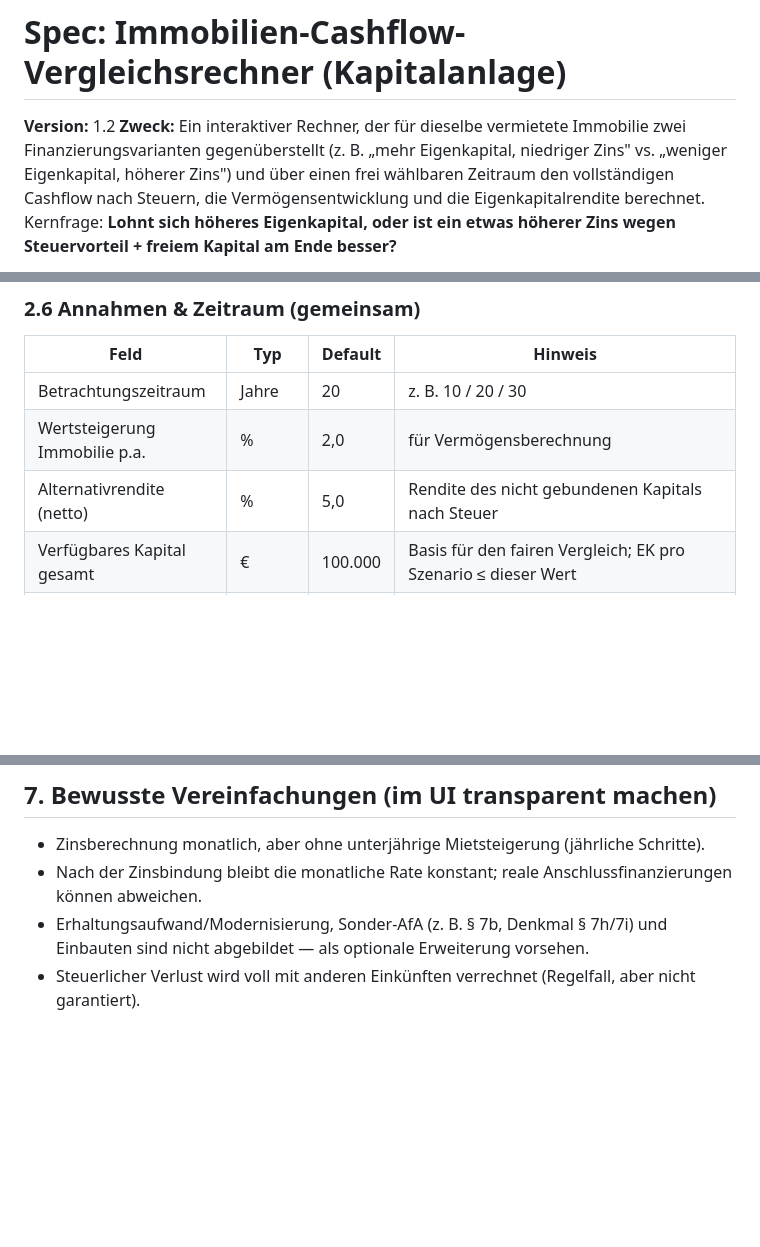
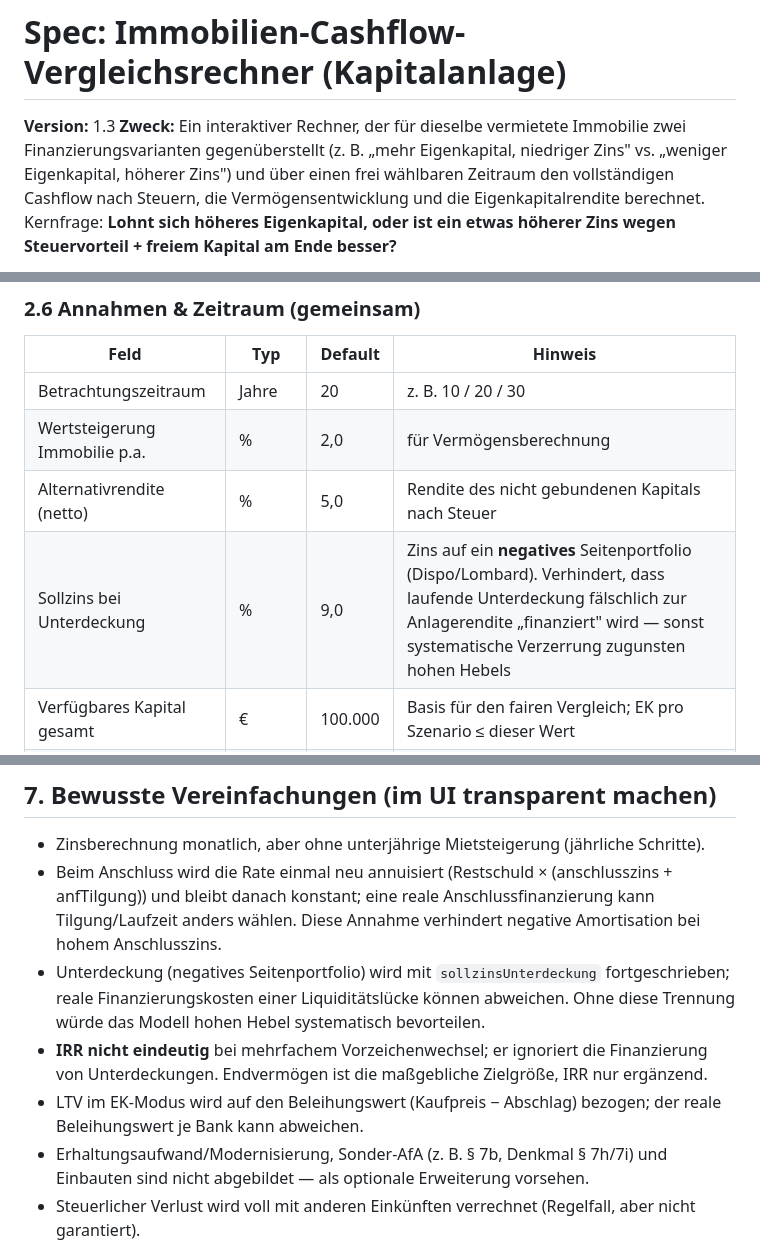
Before and after one commit to mgummich/zins-kapital-rechner, a Markdown page: specs/spec-immobilien-cashflow-rechner.md, 3 parts joined by grey strips. Drawn GitHub-style; blank space fills up the shorter version.

```diff
--- a/specs/spec-immobilien-cashflow-rechner.md
+++ b/specs/spec-immobilien-cashflow-rechner.md
@@ -1,6 +1,6 @@
 # Spec: Immobilien-Cashflow-Vergleichsrechner (Kapitalanlage)
 
-**Version:** 1.2
+**Version:** 1.3
 **Zweck:** Ein interaktiver Rechner, der für dieselbe vermietete Immobilie zwei Finanzierungsvarianten gegenüberstellt (z. B. „mehr Eigenkapital, niedriger Zins" vs. „weniger Eigenkapital, höherer Zins") und über einen frei wählbaren Zeitraum den vollständigen Cashflow nach Steuern, die Vermögensentwicklung und die Eigenkapitalrendite berechnet. Kernfrage: **Lohnt sich höheres Eigenkapital, oder ist ein etwas höherer Zins wegen Steuervorteil + freiem Kapital am Ende besser?**
 
 **Zielgruppe der Ausgabe:** Privatanleger:innen in Deutschland mit vermieteter Kapitalanlage-Immobilie.
@@ -85,6 +85,7 @@ AfA-Methoden-Optionen (als Dropdown):
 | Betrachtungszeitraum | Jahre | 20 | z. B. 10 / 20 / 30 |
 | Wertsteigerung Immobilie p.a. | % | 2,0 | für Vermögensberechnung |
 | Alternativrendite (netto) | % | 5,0 | Rendite des nicht gebundenen Kapitals nach Steuer |
+| Sollzins bei Unterdeckung | % | 9,0 | Zins auf ein **negatives** Seitenportfolio (Dispo/Lombard). Verhindert, dass laufende Unterdeckung fälschlich zur Anlagerendite „finanziert" wird — sonst systematische Verzerrung zugunsten hohen Hebels |
 | Verfügbares Kapital gesamt | € | 100.000 | Basis für den fairen Vergleich; EK pro Szenario ≤ dieser Wert |
 | Verkauf am Ende simulieren | Ja/Nein | Nein | inkl. Spekulationssteuer |
 | Veräußerungskosten bei Verkauf | € | 0 | Makler, Vorfälligkeitsentschädigung (bei Verkauf während der Zinsbindung real teuer), Notar/Löschung — mindern Nettoerlös **und** steuerpflichtigen Veräußerungsgewinn |
@@ -322,7 +336,10 @@ Erwartetes qualitatives Ergebnis: Szenario A hat den besseren laufenden Cashflow
 ## 7. Bewusste Vereinfachungen (im UI transparent machen)
 
 - Zinsberechnung monatlich, aber ohne unterjährige Mietsteigerung (jährliche Schritte).
-- Nach der Zinsbindung bleibt die monatliche Rate konstant; reale Anschlussfinanzierungen können abweichen.
+- Beim Anschluss wird die Rate einmal neu annuisiert (Restschuld × (anschlusszins + anfTilgung)) und bleibt danach konstant; eine reale Anschlussfinanzierung kann Tilgung/Laufzeit anders wählen. Diese Annahme verhindert negative Amortisation bei hohem Anschlusszins.
+- Unterdeckung (negatives Seitenportfolio) wird mit `sollzinsUnterdeckung` fortgeschrieben; reale Finanzierungskosten einer Liquiditätslücke können abweichen. Ohne diese Trennung würde das Modell hohen Hebel systematisch bevorteilen.
+- **IRR nicht eindeutig** bei mehrfachem Vorzeichenwechsel; er ignoriert die Finanzierung von Unterdeckungen. Endvermögen ist die maßgebliche Zielgröße, IRR nur ergänzend.
+- LTV im EK-Modus wird auf den Beleihungswert (Kaufpreis − Abschlag) bezogen; der reale Beleihungswert je Bank kann abweichen.
 - Erhaltungsaufwand/Modernisierung, Sonder-AfA (z. B. § 7b, Denkmal § 7h/7i) und Einbauten sind nicht abgebildet — als optionale Erweiterung vorsehen.
 - Steuerlicher Verlust wird voll mit anderen Einkünften verrechnet (Regelfall, aber nicht garantiert).
 - Kirchensteuer/Soli nur als grober Aufschlag (Soli seit 2021 meist entfallen; Kirchensteuer als Sonderausgabe nicht abgebildet).
```
Also changed, not shown: other parts of specs/spec-immobilien-cashflow-rechner.md (+29 -14 lines).
